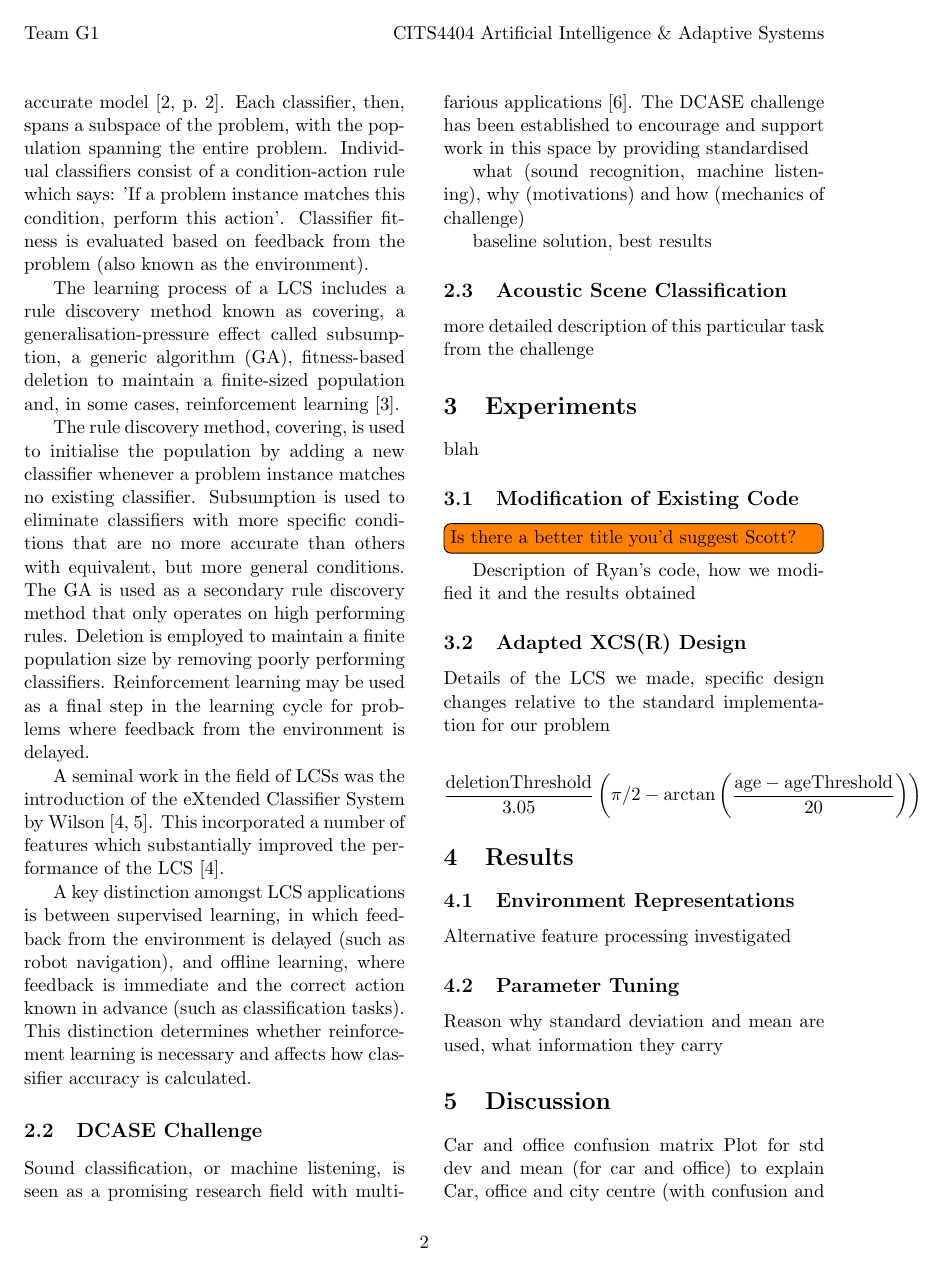
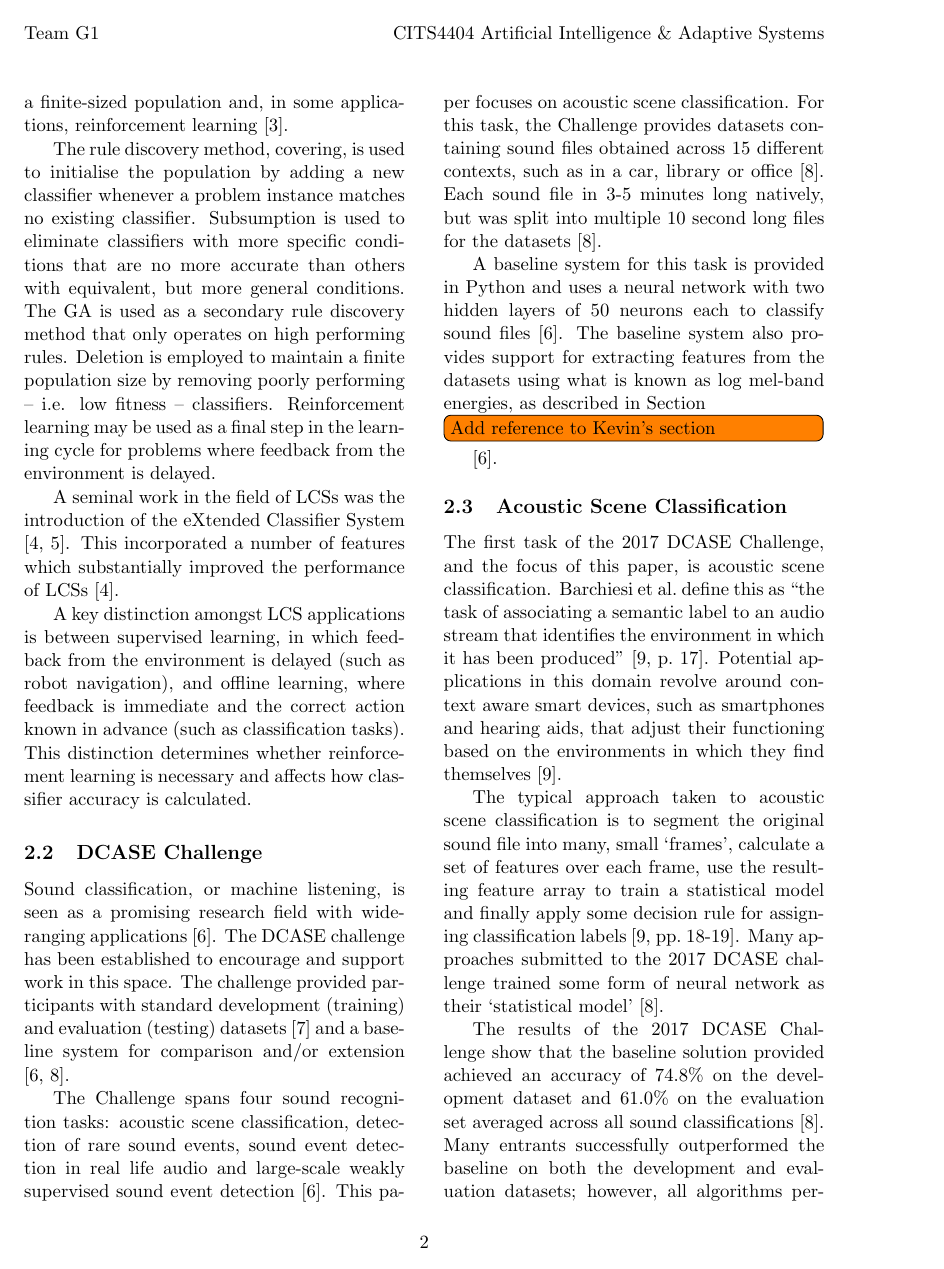
Before and after one commit to Quackvin/4404GroundUp, a LaTeX paper (Report/LCS-DCASE-report.tex): page 2 of 3 before the commit and page 2 of 4 after it. Compiled offline with pdfLaTeX.

Commit message:
Report abstract and background section

```diff
--- a/Report/LCS-DCASE-report.tex
+++ b/Report/LCS-DCASE-report.tex
@@ -104,11 +104,11 @@ First introduced in the mid-1970s, Learning Classifier Systems (LCSs) are a rule
 
-The motivation for this structure is that, when modelling and attempting to predict the outcome of complex systems, a desirable approach is to develop a distributed population of classifiers -- or rules -- that together form an accurate model \cite[p.~2]{Urbanowicz2009}. Each classifier, then, spans a subspace of the problem, with the population spanning the entire problem. Individual classifiers consist of a condition-action rule which says: 'If a problem instance matches this condition, perform this action'. Classifier fitness is evaluated based on feedback from the problem (also known as the environment).
+The motivation for this structure is that, when modelling and attempting to predict the outcome of complex systems, a desirable approach is to develop a distributed population of classifiers -- in the form of rules -- that together form an accurate model \cite[p.~2]{Urbanowicz2009}. Each classifier, then, spans a subspace of the problem, with the population spanning the entire problem. Individual classifiers consist of a condition-action rule which says: 'If a problem instance matches this \textit{condition}, perform this \textit{action}'. Classifier fitness is evaluated based on feedback from the problem (generally referred to as the `environment').
 
-The learning process of a LCS includes a rule discovery method known as covering, a generalisation-pressure effect called subsumption, a generic algorithm (GA), fitness-based deletion to maintain a finite-sized population and, in some cases, reinforcement learning \cite{Butz2000}.
+The learning process of a LCS includes a rule discovery method known as covering, a generalisation-pressure effect called subsumption, a GA, fitness-based deletion to maintain a finite-sized population and, in some applications, reinforcement learning \cite{Butz2000}.
 
-The rule discovery method, covering, is used to initialise the population by adding a new classifier whenever a problem instance matches no existing classifier. Subsumption is used to eliminate classifiers with more specific conditions that are no more accurate than others with equivalent, but more general conditions. The GA is used as a secondary rule discovery method that only operates on high performing rules. Deletion is employed to maintain a finite population size by removing poorly performing classifiers. Reinforcement learning may be used as a final step in the learning cycle for problems where feedback from the environment is delayed.
+The rule discovery method, covering, is used to initialise the population by adding a new classifier whenever a problem instance matches no existing classifier. Subsumption is used to eliminate classifiers with more specific conditions that are no more accurate than others with equivalent, but more general conditions. The GA is used as a secondary rule discovery method that only operates on high performing rules. Deletion is employed to maintain a finite population size by removing poorly performing -- i.e. low fitness -- classifiers. Reinforcement learning may be used as a final step in the learning cycle for problems where feedback from the environment is delayed.
 
-A seminal work in the field of LCSs was the introduction of the eXtended Classifier System by Wilson \cite{Lanzi2008,Sigaud2007}. This incorporated a number of features which substantially improved the performance of the LCS \cite{Lanzi2008}.
+A seminal work in the field of LCSs was the introduction of the eXtended Classifier System \cite{Lanzi2008,Sigaud2007}. This incorporated a number of features which substantially improved the performance of LCSs \cite{Lanzi2008}.
 
 A key distinction amongst LCS applications is between supervised learning, in which feedback from the environment is delayed (such as robot navigation), and offline learning, where feedback is immediate and the correct action known in advance (such as classification tasks). This distinction determines whether reinforcement learning is necessary and affects how classifier accuracy is calculated.
 
@@ -117,26 +117,44 @@ A key distinction amongst LCS applications is between supervised learning, in wh
 \subsection{DCASE Challenge}
 \label{sec:DCASE}
 
-Sound classification, or machine listening, is seen as a promising research field with multifarious applications \cite{Mesaros2017}. The DCASE challenge has been established to encourage and support work in this space by providing standardised
+Sound classification, or machine listening, is seen as a promising research field with wide-ranging applications \cite{Mesaros2017}. The DCASE challenge has been established to encourage and support work in this space. The challenge provided participants with standard development (training) and evaluation (testing) datasets \cite{Mesaros2016} and a baseline system for comparison and/or extension \cite{Mesaros2017,DCASE2017asc}.
+
+The Challenge spans four sound recognition tasks: acoustic scene classification, detection of rare sound events, sound event detection in real life audio and large-scale weakly supervised sound event detection \cite{Mesaros2017}. This paper focuses on acoustic scene classification. For this task, the Challenge provides datasets containing sound files obtained across 15 different contexts, such as in a car, library or office \cite{DCASE2017asc}. Each sound file in 3-5 minutes long natively, but was split into multiple 10~second long files for the datasets \cite{DCASE2017asc}.
+
+A baseline system for this task is provided in Python and uses a neural network with two hidden layers of 50 neurons each to classify sound files \cite{Mesaros2017}. The baseline system also provides support for extracting features from the datasets using what is known as log mel-band energies, as described in Section \todo[inline]{Add reference to Kevin's section} \cite{Mesaros2017}.
 
 
 
-what (sound recognition, machine listening), why (motivations) and how (mechanics of challenge)
-
-baseline solution, best results
 
 
 \subsection{Acoustic Scene Classification}
 \label{sec:ASC}
 
-more detailed description of this particular task from the challenge
+The first task of the 2017 DCASE Challenge, and the focus of this paper, is acoustic scene classification. \citeauthor{Barchiesi2015} define this as ``the task of associating a semantic label to an audio stream that identifies the environment in which it has been produced'' \cite[p.~17]{Barchiesi2015}. Potential applications in this domain revolve around context aware smart devices, such as smartphones and hearing aids, that adjust their functioning based on the environments in which they find themselves \cite{Barchiesi2015}.
+
+The typical approach taken to acoustic scene classification is to segment the original sound file into many, small `frames', calculate a set of features over each frame, use the resulting feature array to train a statistical model and finally apply some decision rule for assigning classification labels \cite[pp.~18-19]{Barchiesi2015}. Many approaches submitted to the 2017 DCASE challenge trained some form of neural network as their `statistical model' \cite{DCASE2017asc}.
+
+The results of the 2017 DCASE Challenge show that the baseline solution provided achieved an accuracy of 74.8\% on the development dataset and 61.0\% on the evaluation set averaged across all sound classifications \cite{DCASE2017asc}. Many entrants successfully outperformed the baseline on both the development and evaluation datasets; however, all algorithms performed worse on the evaluation set compared to the development set \cite{DCASE2017asc}. The best performing solution achieved an accuracy of 87.1\% and 83.3\% on the development and evaluation datasets, respectively \cite{DCASE2017asc,Mun2017}.
+
+
+
+
+
+
+\section{Feature Extraction}
+
+[KEVIN'S SECTION]
 
 
 
 \section{Experiments}
 \label{sec:exp}
 
-blah
+Data breakdown
+
+Our approach is good because it is more general (no need to construct statistical models or decision rules) and significantly reduces the number of features that need to be analysed, and therefore the complexity of the algorithm. [THIS IS COMPARING TO STANDARD APPROACH TO ACS]
+
+
 
 \subsection{Modification of Existing Code}
 \label{sec:ryan}
@@ -149,11 +167,10 @@ Description of Ryan's code, how we modified it and the results obtained
 
 
 
-\subsection{Adapted XCS(R) Design}
+\section{Experiment 2: Adapted XCS(R) Design}
 \label{sec:home}
 
-Details of the LCS we made, specific design changes relative to the standard implementation for our problem
+Details of the LCS we made, specific design changes relative to the standard
+implementation for our problem
 
 
-\[
-\frac{\textrm{deletionThreshold}}{3.05}
@@ -160,6 +192,6 @@ Details of the LCS we made, specific design changes relative to the standard imp
 \left(
-\pi/2-\arctan\left(\frac{\textrm{age} - \textrm{ageThreshold}}{20} \right) \right)
-\]
+\pi/2-\arctan\left(\frac{\textrm{age} - age_{min}}{20} \right) \right)
+\]}
 
 
 
```
Also changed, not shown: Report/References.bib (+17 -0 lines), Report/LCS-DCASE-report.pdf, Report/LCS-DCASE-report.tex (25 more changed lines).
